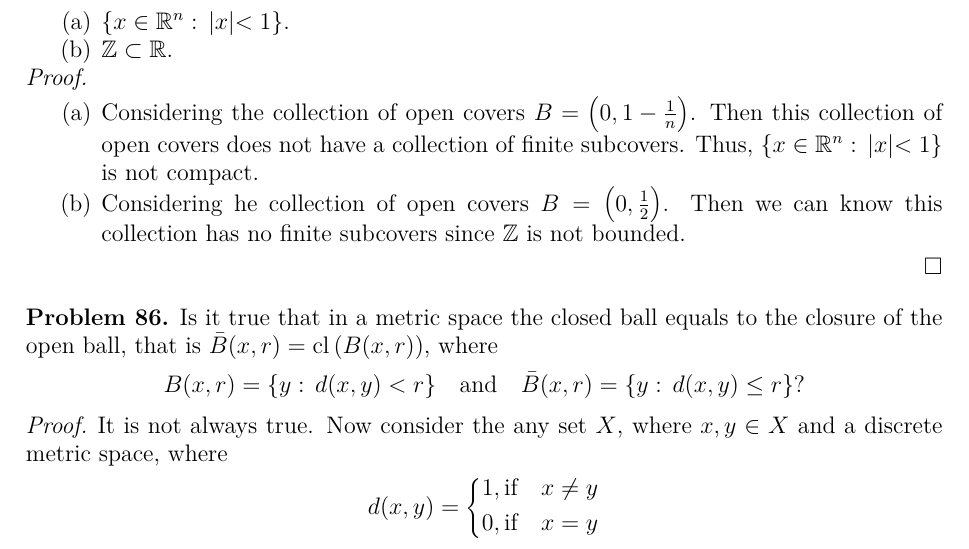
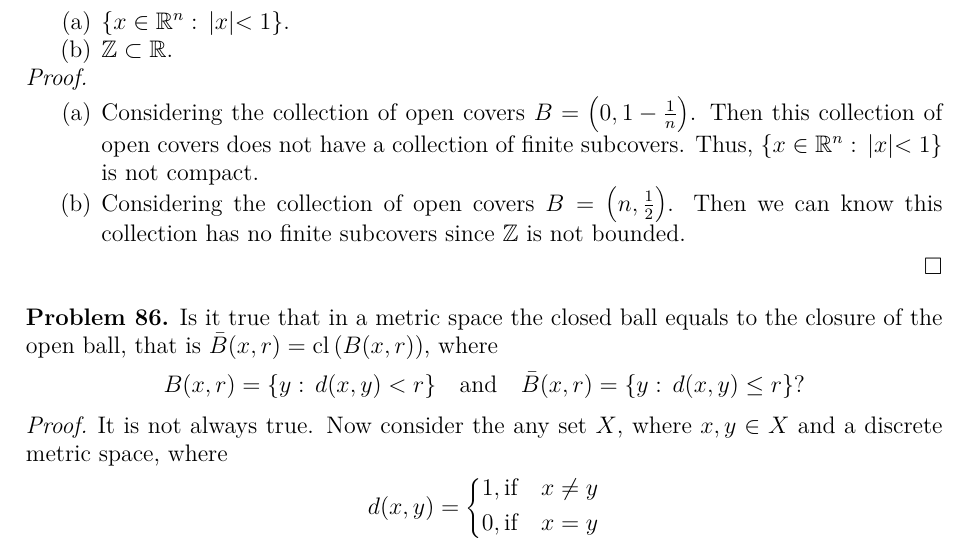
Before and after one commit to zhenyaonu/mathematical-analysis, a LaTeX problem sheet (HW8.tex): part of page 1 of 13, cut so that both start at the same text. Compiled offline with pdfLaTeX.

Commit message:
Update HW8.tex

```diff
--- a/HW8.tex
+++ b/HW8.tex
@@ -85,7 +85,7 @@ cover with no finite subcover
 \begin{proof}
 ~\begin{enumerate}[label=(\alph*)]
     \item Considering the collection of open covers $B = \left(0, 1 - \frac{1}{n}\right)$. Then this collection of open covers does not have a collection of finite subcovers. Thus, $\{ x\in\mathbb{R}^n:\, |x|<1\}$ is not compact.
-    \item Considering he collection of open covers $B = \left(0, \frac{1}{2}\right)$. Then we can know this collection has no finite subcovers since $\mathbb{Z}$ is not bounded.
+    \item Considering the collection of open covers $B = \left(n, \frac{1}{2}\right)$. Then we can know this collection has no finite subcovers since $\mathbb{Z}$ is not bounded.
 \end{enumerate}
 \end{proof}
 
```
